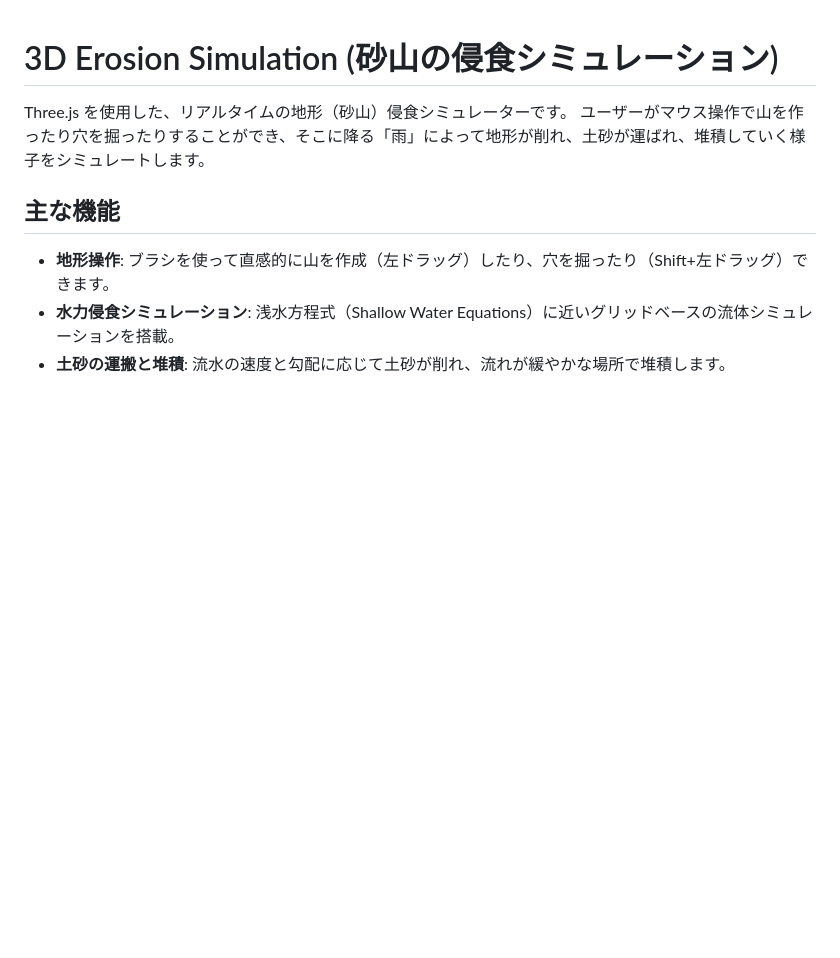
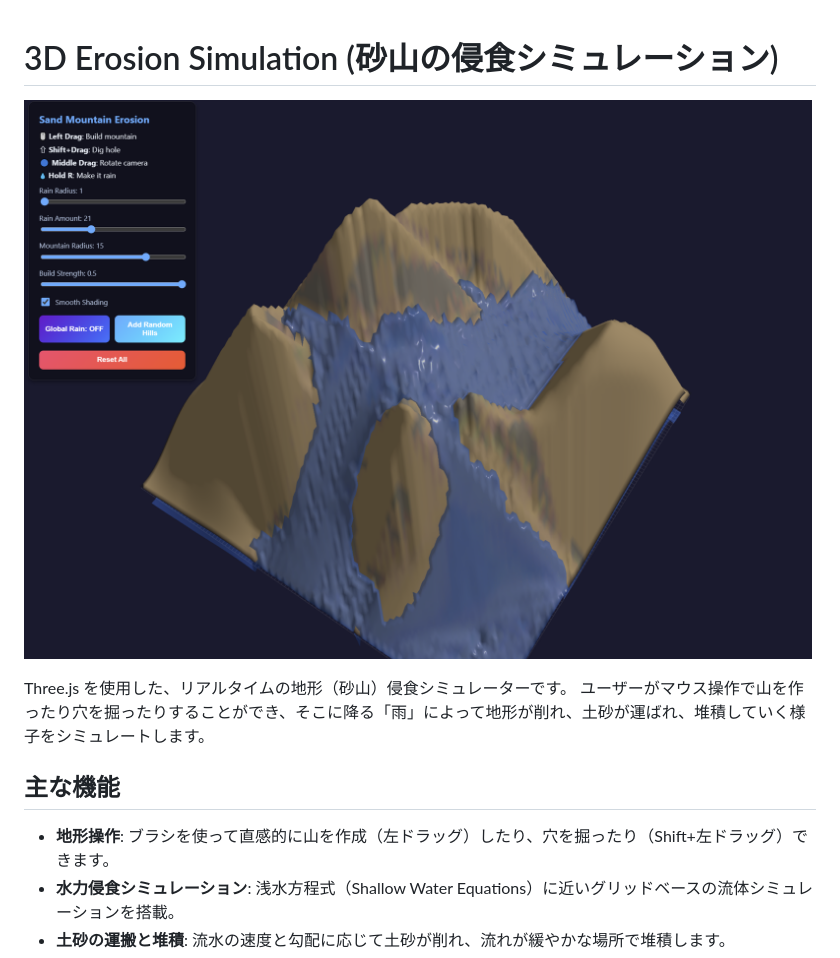
Before and after one commit to heruheru3/sandmountain_water, a Markdown page: README.md, the part around the change. GitHub-like rendering; pictures changed too: sample_img.png (added); blank space fills up the shorter version.

```diff
--- a/README.md
+++ b/README.md
@@ -1,4 +1,6 @@
 # 3D Erosion Simulation (砂山の侵食シミュレーション)
+
+![Sample Image](sample_img.png)
 
 Three.js を使用した、リアルタイムの地形（砂山）侵食シミュレーターです。
 ユーザーがマウス操作で山を作ったり穴を掘ったりすることができ、そこに降る「雨」によって地形が削れ、土砂が運ばれ、堆積していく様子をシミュレートします。
```
